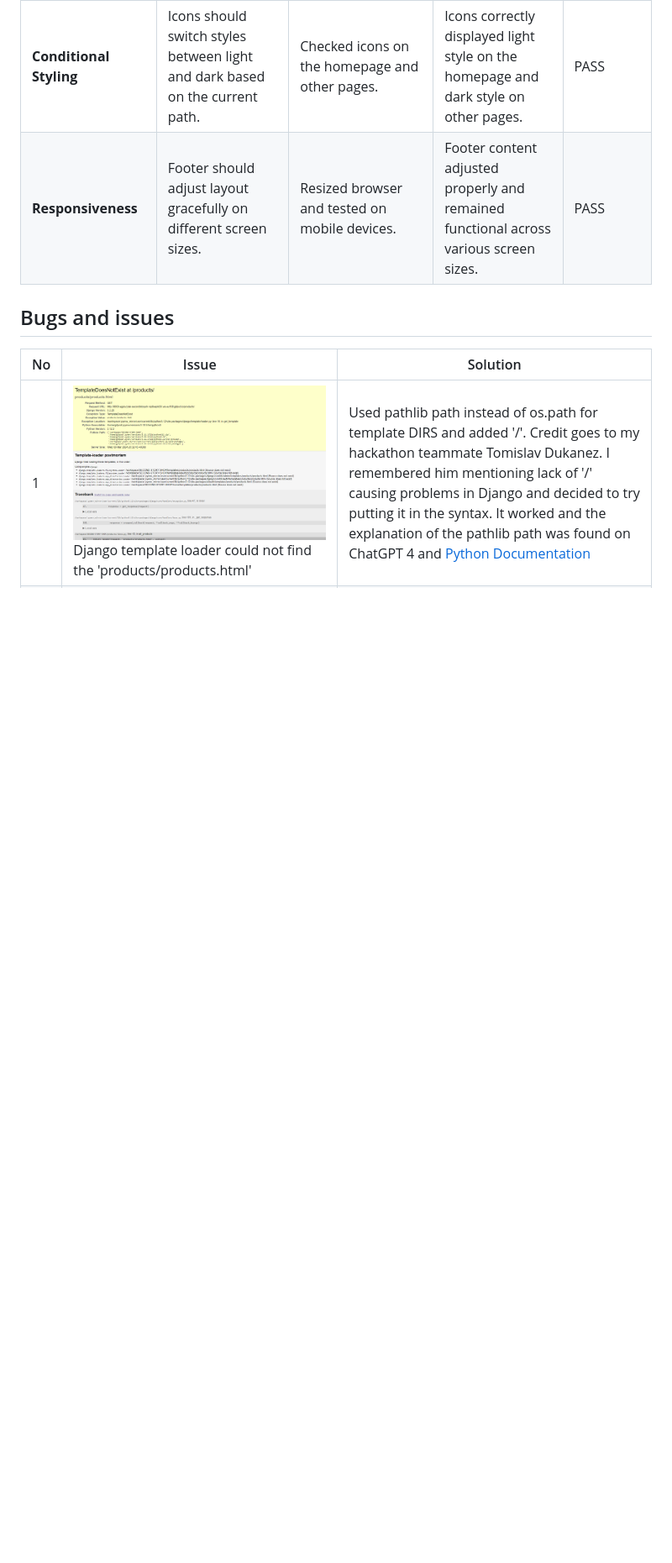
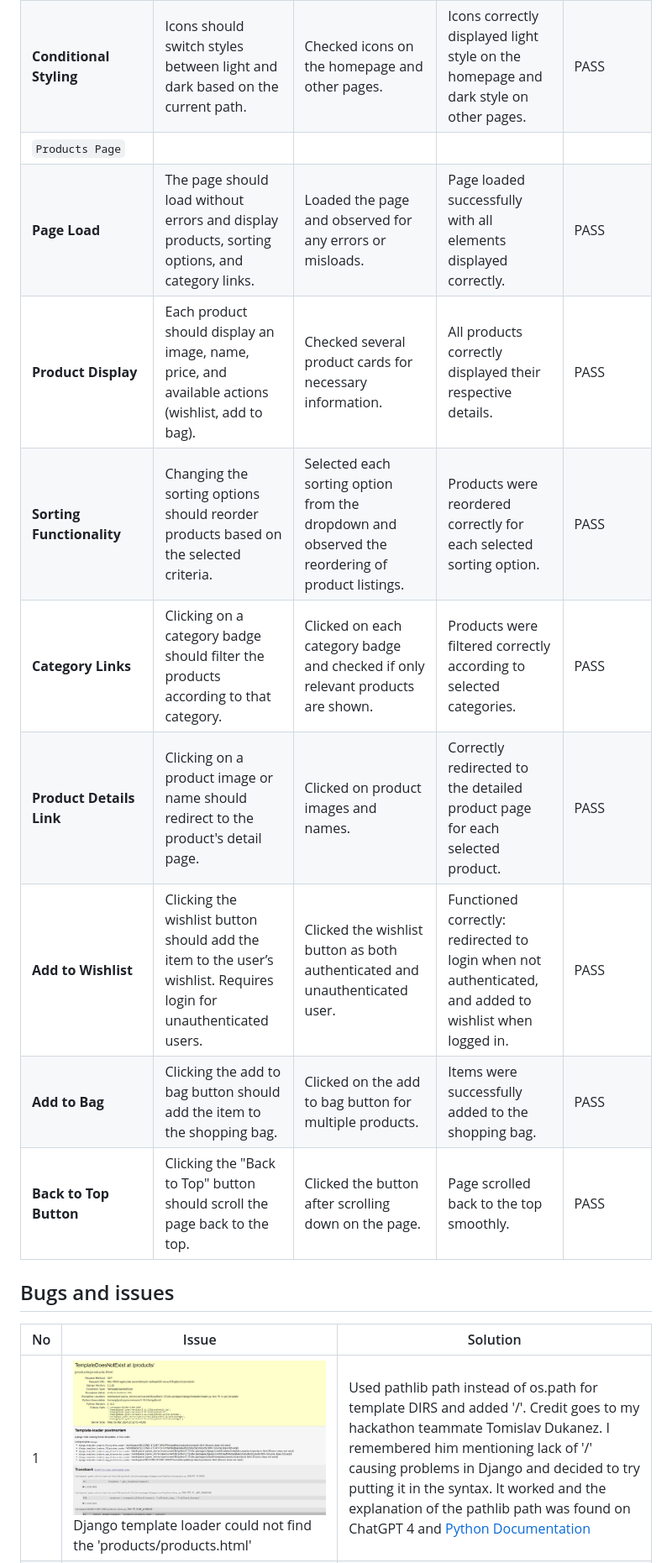
Before and after one commit to AgyLuczak/SECOND-STORY-SHOP, a Markdown page: TESTING.md, the part around the change printed below. Shown: that part at 84% size. Drawn GitHub-style; blank space fills up the shorter version.

Commit message:
Add Products Page manual testing part

```diff
--- a/TESTING.md
+++ b/TESTING.md
@@ -122,7 +121,17 @@ The app has been tested on the following browsers:
 | **Social Media Links** | Links should correctly redirect to the respective social media pages. | Clicked each social link to ensure it opens the correct page. | All links redirected correctly to the specified social media platforms. | PASS |
 | **Link Targeting** | Social media links should open in a new tab. | Clicked on social media links to check `target="_blank"`. | Each link opened in a new tab as expected. | PASS |
 | **Conditional Styling** | Icons should switch styles between light and dark based on the current path. | Checked icons on the homepage and other pages. | Icons correctly displayed light style on the homepage and dark style on other pages. | PASS
-| **Responsiveness** | Footer should adjust layout gracefully on different screen sizes. | Resized browser and tested on mobile devices. | Footer content adjusted properly and remained functional across various screen sizes. | PASS |
+| `Products Page` |
+| **Page Load** | The page should load without errors and display products, sorting options, and category links. | Loaded the page and observed for any errors or misloads. | Page loaded successfully with all elements displayed correctly. | PASS |
+| **Product Display** | Each product should display an image, name, price, and available actions (wishlist, add to bag). | Checked several product cards for necessary information. | All products correctly displayed their respective details. | PASS |
+| **Sorting Functionality** | Changing the sorting options should reorder products based on the selected criteria. | Selected each sorting option from the dropdown and observed the reordering of product listings. | Products were reordered correctly for each selected sorting option. | PASS |
+| **Category Links** | Clicking on a category badge should filter the products according to that category. | Clicked on each category badge and checked if only relevant products are shown. | Products were filtered correctly according to selected categories. | PASS |
+| **Product Details Link** | Clicking on a product image or name should redirect to the product's detail page. | Clicked on product images and names. | Correctly redirected to the detailed product page for each selected product. | PASS |
+| **Add to Wishlist** | Clicking the wishlist button should add the item to the user’s wishlist. Requires login for unauthenticated users. | Clicked the wishlist button as both authenticated and unauthenticated user. | Functioned correctly: redirected to login when not authenticated, and added to wishlist when logged in. | PASS |
+| **Add to Bag** | Clicking the add to bag button should add the item to the shopping bag. | Clicked on the add to bag button for multiple products. | Items were successfully added to the shopping bag. | PASS |
+| **Back to Top Button** | Clicking the "Back to Top" button should scroll the page back to the top. | Clicked the button after scrolling down on the page. | Page scrolled back to the top smoothly. | PASS |
+
+
 
 
 
```
Also changed, not shown: other parts of TESTING.md (+0 -1 lines).
